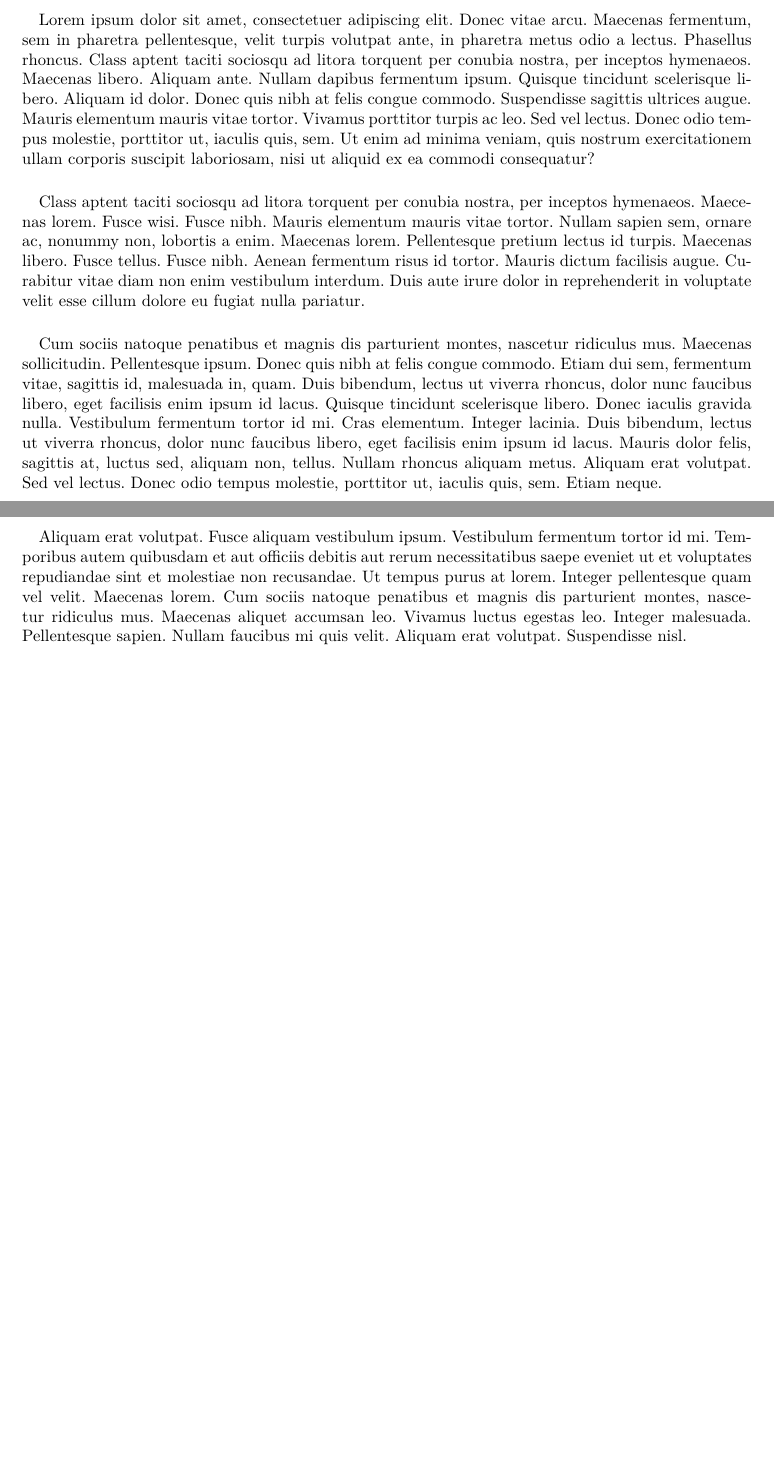
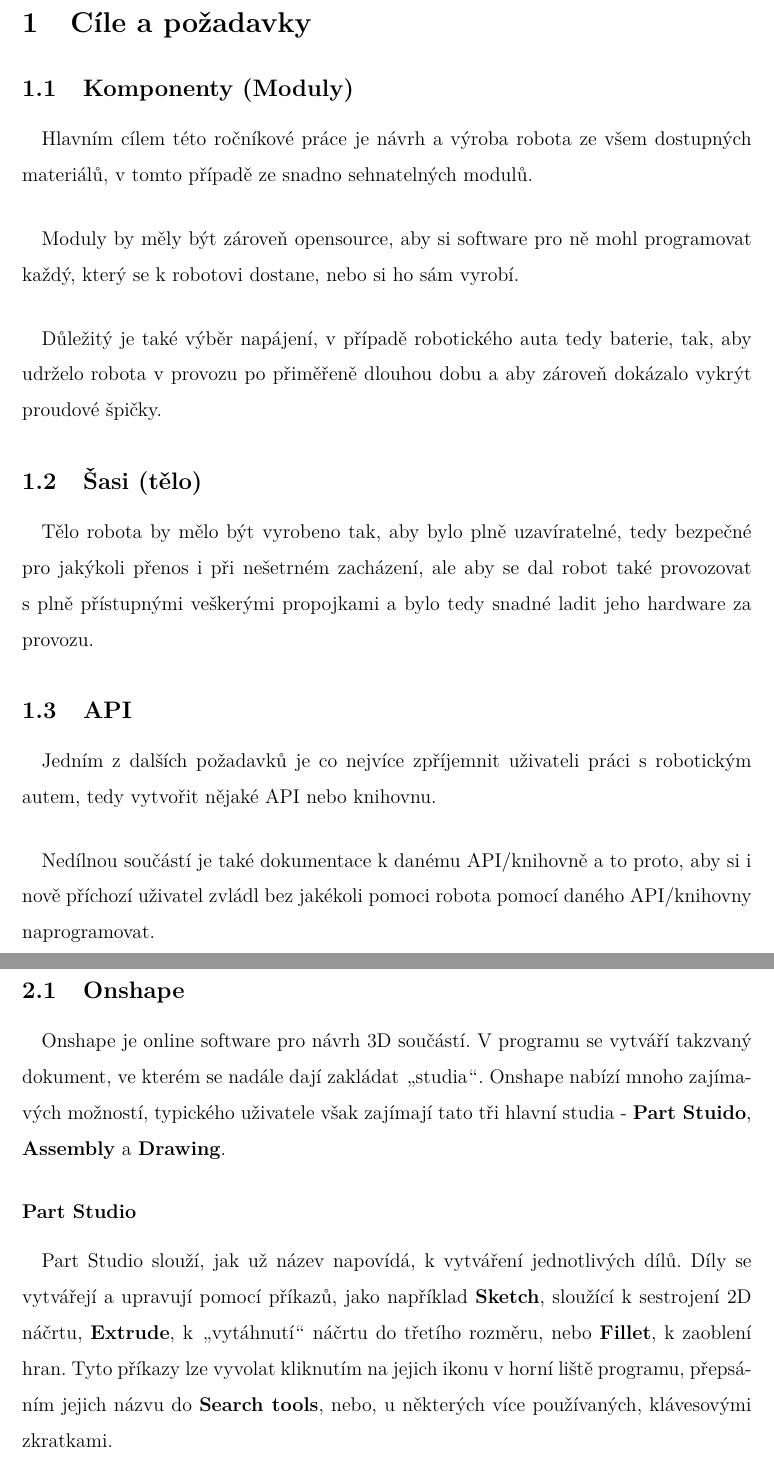
Before and after one commit to Kybernauti-3/MyLittleScriptingCar, a LaTeX document (docs/dokumentace_CZ_01.tex): two parts of pages 7 and 8 of 8 before the commit and two parts of pages 7 and 8 of 10 after it, joined at a grey line, cut at the place of the change, the shorter picture padded with empty space. The pictures show the PDF file docs/dokumentace_CZ_01.pdf that the author committed with the source.

Commit message:
Updating docs

```diff
--- a/docs/dokumentace_CZ_01.tex
+++ b/docs/dokumentace_CZ_01.tex
@@ -110,9 +114,38 @@
 	% Cíle a požadavky
 	\newpage
 	\section{Cíle a požadavky}
-	\paragraph{} Lorem ipsum dolor sit amet, consectetuer adipiscing elit. Donec vitae arcu. Maecenas fermentum, sem in pharetra pellentesque, velit turpis volutpat ante, in pharetra metus odio a lectus. Phasellus rhoncus. Class aptent taciti sociosqu ad litora torquent per conubia nostra, per inceptos hymenaeos. Maecenas libero. Aliquam ante. Nullam dapibus fermentum ipsum. Quisque tincidunt scelerisque libero. Aliquam id dolor. Donec quis nibh at felis congue commodo. Suspendisse sagittis ultrices augue. Mauris elementum mauris vitae tortor. Vivamus porttitor turpis ac leo. Sed vel lectus. Donec odio tempus molestie, porttitor ut, iaculis quis, sem. Ut enim ad minima veniam, quis nostrum exercitationem ullam corporis suscipit laboriosam, nisi ut aliquid ex ea commodi consequatur?
-	\paragraph{} Class aptent taciti sociosqu ad litora torquent per conubia nostra, per inceptos hymenaeos. Maecenas lorem. Fusce wisi. Fusce nibh. Mauris elementum mauris vitae tortor. Nullam sapien sem, ornare ac, nonummy non, lobortis a enim. Maecenas lorem. Pellentesque pretium lectus id turpis. Maecenas libero. Fusce tellus. Fusce nibh. Aenean fermentum risus id tortor. Mauris dictum facilisis augue. Curabitur vitae diam non enim vestibulum interdum. Duis aute irure dolor in reprehenderit in voluptate velit esse cillum dolore eu fugiat nulla pariatur.
-	\paragraph{} Cum sociis natoque penatibus et magnis dis parturient montes, nascetur ridiculus mus. Maecenas sollicitudin. Pellentesque ipsum. Donec quis nibh at felis congue commodo. Etiam dui sem, fermentum vitae, sagittis id, malesuada in, quam. Duis bibendum, lectus ut viverra rhoncus, dolor nunc faucibus libero, eget facilisis enim ipsum id lacus. Quisque tincidunt scelerisque libero. Donec iaculis gravida nulla. Vestibulum fermentum tortor id mi. Cras elementum. Integer lacinia. Duis bibendum, lectus ut viverra rhoncus, dolor nunc faucibus libero, eget facilisis enim ipsum id lacus. Mauris dolor felis, sagittis at, luctus sed, aliquam non, tellus. Nullam rhoncus aliquam metus. Aliquam erat volutpat. Sed vel lectus. Donec odio tempus molestie, porttitor ut, iaculis quis, sem. Etiam neque.
 
+	\subsection{Komponenty (Moduly)}
+	\paragraph{} Hlavním cílem této ročníkové práce je návrh a výroba robota ze všem dostupných materiálů, v tomto případě ze snadno sehnatelných modulů.
+	\paragraph{} Moduly by měly být zároveň opensource, aby si software pro ně mohl programovat každý, který se k robotovi dostane, nebo si ho sám vyrobí.
+	\paragraph{} Důležitý je také výběr napájení, v případě robotického auta tedy baterie, tak, aby udrželo robota v provozu po přiměřeně dlouhou dobu a aby zároveň dokázalo vykrýt proudové špičky.
+
+	\subsection{Šasi (tělo)}
+	\paragraph{} Tělo robota by mělo být vyrobeno tak, aby bylo plně uzavíratelné, tedy bezpečné pro jakýkoli přenos i při nešetrném zacházení, ale aby se dal robot také provozovat s plně přístupnými veškerými propojkami a bylo tedy snadné ladit jeho hardware za provozu.
+
+	\subsection{API}
+	\paragraph{} Jedním z dalších požadavků je co nejvíce zpříjemnit uživateli práci s robotickým autem, tedy vytvořit nějaké API nebo knihovnu.
+	\paragraph{} Nedílnou součástí je také dokumentace k danému API/knihovně a to proto, aby si i nově příchozí uživatel zvládl bez jakékoli pomoci robota pomocí daného API/knihovny naprogramovat.
+
+	% Návrhový software
 	\newpage
-	\paragraph{} Aliquam erat volutpat. Fusce aliquam vestibulum ipsum. Vestibulum fermentum tortor id mi. Temporibus autem quibusdam et aut officiis debitis aut rerum necessitatibus saepe eveniet ut et voluptates repudiandae sint et molestiae non recusandae. Ut tempus purus at lorem. Integer pellentesque quam vel velit. Maecenas lorem. Cum sociis natoque penatibus et magnis dis parturient montes, nascetur ridiculus mus. Maecenas aliquet accumsan leo. Vivamus luctus egestas leo. Integer malesuada. Pellentesque sapien. Nullam faucibus mi quis velit. Aliquam erat volutpat. Suspendisse nisl.
+	\section{Návrhový software}
+
+	\subsection{Onshape}
+	\paragraph{} Onshape je online software pro návrh 3D součástí. V programu se vytváří takzvaný dokument, ve kterém se nadále dají zakládat \uv{studia}. Onshape nabízí mnoho zajímavých možností, typického uživatele však zajímají tato tři hlavní studia - \textbf{Part Stuido}, \textbf{Assembly} a \textbf{Drawing}.
+	\subsubsection*{Part Studio}
+	\paragraph{} Part Studio slouží, jak už název napovídá, k vytváření jednotlivých dílů. Díly se vytvářejí a upravují pomocí příkazů, jako například \textbf{Sketch}, sloužící k sestrojení 2D náčrtu, \textbf{Extrude}, k \uv{vytáhnutí} náčrtu do třetího rozměru, nebo \textbf{Fillet}, k zaoblení hran. Tyto příkazy lze vyvolat kliknutím na jejich ikonu v horní liště programu, přepsáním jejich názvu do \textbf{Search tools}, nebo, u některých více používaných, klávesovými zkratkami.
+
+	\begin{figure}[h]
+		\centering
+		\includegraphics[width=\linewidth]{images/part_studio.png}
+		\caption{Part Studio}
+		\label{fig:part_studio}
+	\end{figure}
+
+	\subsubsection*{Assembly}
+	\paragraph{} Další studio v programu Onshape, Assmebly, slouží ke spojování (nebo alespoň aranžování) jednotlivých dílů. K tomuto účelu slouží příkazy, které se, opět, nechají vyvolat několika způsoby, včetně klepnutím na ikonu v horní liště studia. Další výhodnou funkcí tohoto studia je \textbf{Create Part Studio in context}, což dělá přesně to, co se v názvu píše; vytvoří studio dílu v kontextu se sestavou. Tato funkce může hodně usnadnit vytváření některých dílů.
+
+	\begin{figure}[h]
+		\centering
+		\includegraphics[width=\linewidth]{images/assembly_studio.png}
```
Also changed, not shown: README.md, docs/Appendix/KLUZAK.pdf, docs/Appendix/KOLO.pdf, docs/Appendix/KOSTRA.pdf, docs/Appendix/KRYT.pdf, docs/dokumentace_CZ_01.pdf, docs/images/assembly_studio.png (added), docs/images/drawing_studio.png (added), docs/images/part_studio.png (added), docs/dokumentace_CZ_01.tex (45 more changed lines), 1 other file.
